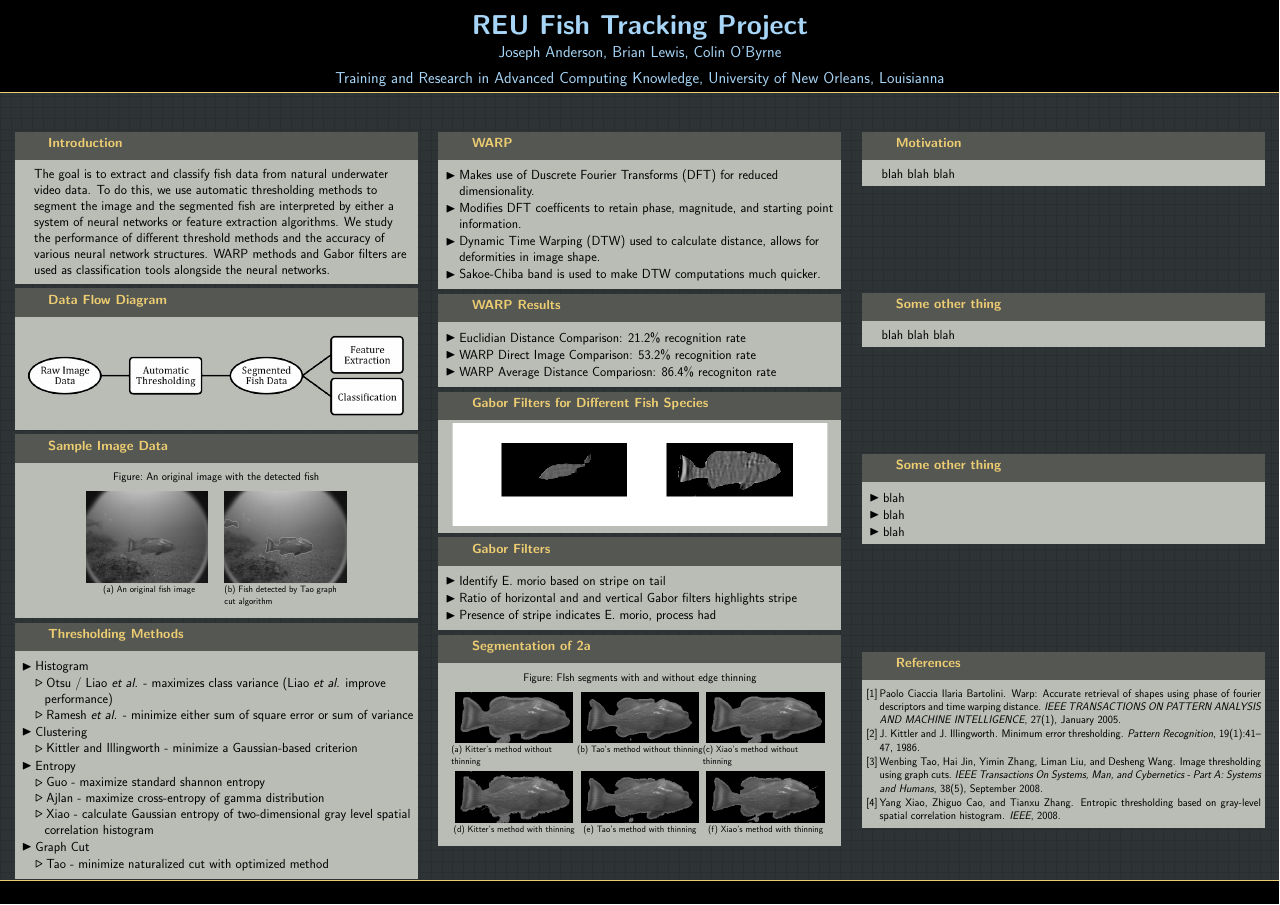
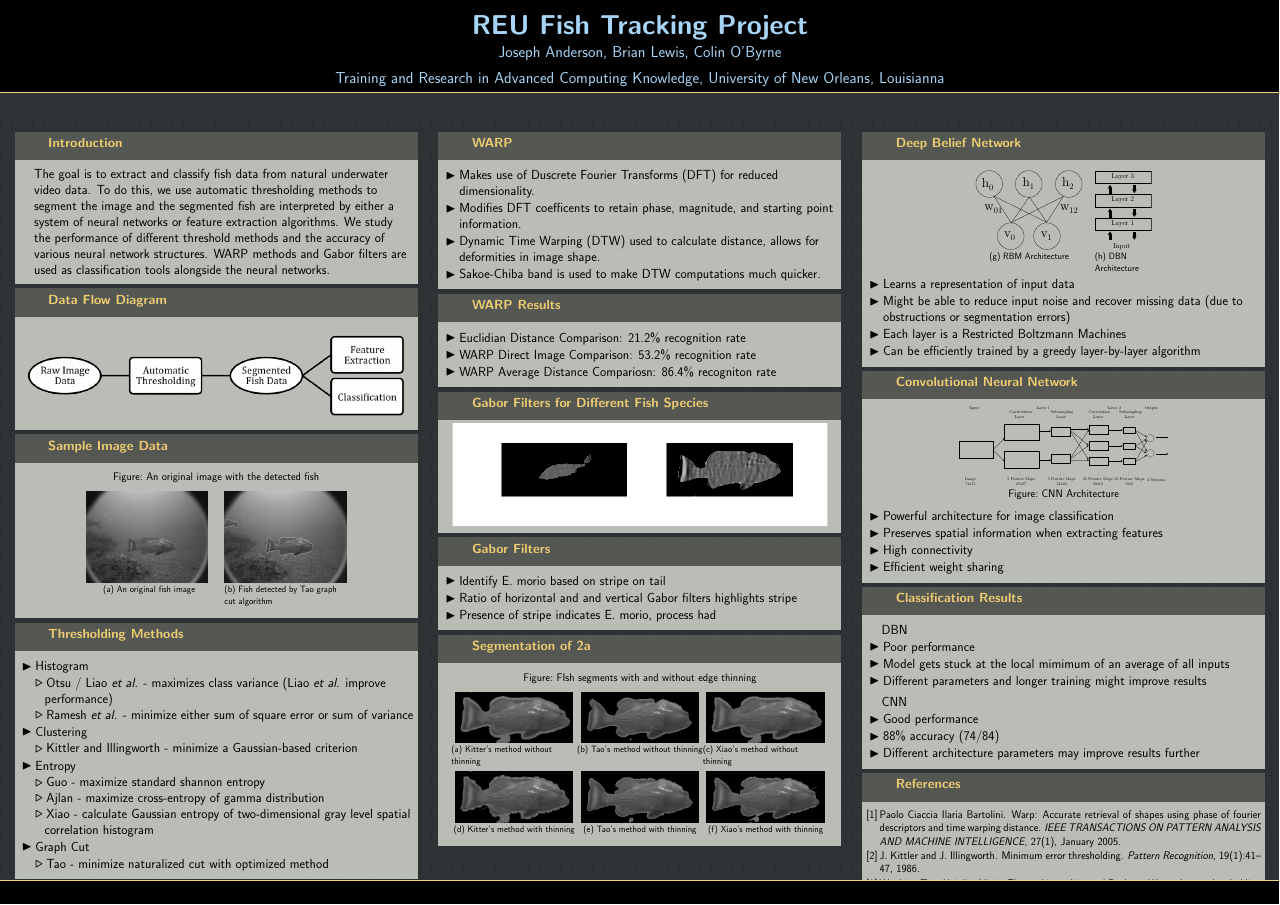
Before and after one commit to jtanderson/Fish-Poster, a LaTeX poster (Poster.tex): the whole page. Compiled offline with pdfLaTeX.

Commit message:
added my stuff

```diff
--- a/Poster.tex
+++ b/Poster.tex
@@ -13,6 +13,7 @@
 %\setdefaultleftmargin{3em}{}{}{}{}{}
 
 \usepackage{snapshot} % will write a .dep file with all dependencies, allows for easy bundling
+\usepackage{epstopdf}
 
 \listfiles
 
@@ -175,21 +176,54 @@
             % Since all columns are the same length, it is all nice and tidy.  You have to get the height empirically
             % ---------------------------------------------------------%
             % fill each column with content
-
-            \begin{block}{Motivation}
-              blah blah blah
+            \begin{block}{Deep Belief Network}
+                \begin{figure}[htbp]
+                   \centering
+                   \subfloat[RBM Architecture]{\includegraphics[height=5\baselineskip]{rbmarch}} % requires the graphicx package
+                   \quad
+                   \subfloat[DBN Architecture]{\includegraphics[height=5\baselineskip]{dbnarch}}
+                   \label{fig:}
+                \end{figure}
+              \begin{itemize}
+                  \item Learns a representation of input data
+                  \item Might be able to reduce input noise and recover missing
+                  data (due to obstructions or segmentation errors)
+                  \item Each layer is a Restricted Boltzmann Machines
+                  \item Can be efficiently trained by a greedy layer-by-layer
+                  algorithm
+              \end{itemize}
+            \end{block}
+            \begin{block}{Convolutional Neural Network}
+            \begin{figure}[htbp]
+               \centering
+               \includegraphics[height=5\baselineskip]{cnnarch} % requires the graphicx package
+               \caption{CNN Architecture}
+            \end{figure}
+            \begin{itemize}
+                \item Powerful architecture for image classification
+                \item Preserves spatial information when extracting features
+                \item High connectivity
+                \item Efficient weight sharing
+            \end{itemize}
             \end{block}
             \vfill
-            \begin{block}{Some other thing}
-              blah blah blah
-            \end{block}
-            \vfill
-            \begin{block}{Some other thing}
+            \begin{block}{Classification Results}
+              DBN
               \begin{itemize}
-              \item blah
-              \item blah
-              \item blah
+                \item Poor performance
+                \item Model gets stuck at the local mimimum of an average of all
+                inputs
+                \item Different parameters and longer training might improve
+                results
               \end{itemize}
+             \bigskip
+             CNN
+             \begin{itemize}
+                \item Good performance
+                \item 88\% accuracy (74/84)
+                \item Different architecture parameters may improve results
+                further
+             \end{itemize}
             \end{block}
             \vfill
             \begin{block}{References}
```
Also changed, not shown: figures/cnnarch.eps (added), figures/dbnarch.eps (added), figures/rbmarch.eps (added).
